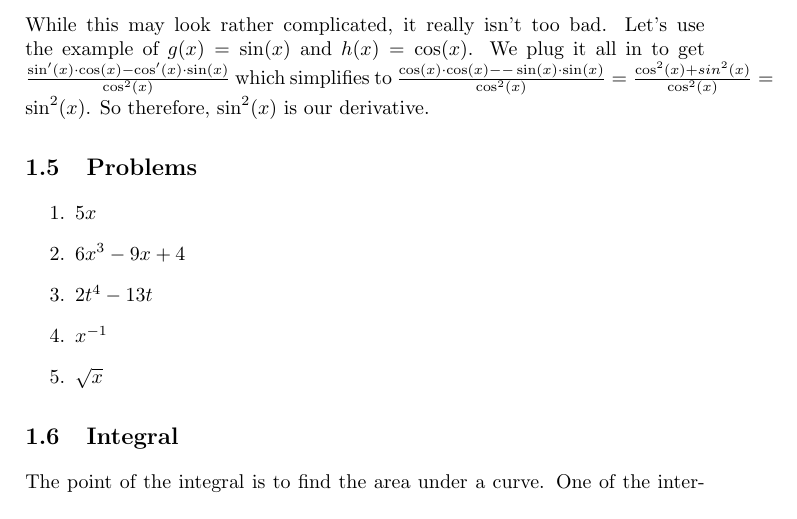
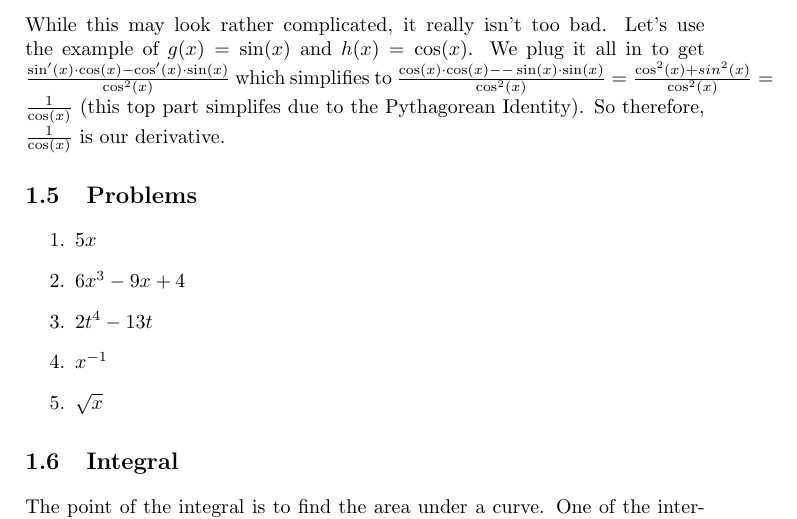
Before and after one commit to physicsnerd/general-relativity-notes, a LaTeX thesis (main-file.tex, which reads derivative.tex): part of page 14 of 43, cut so that both start at the same text. Compiled offline with pdfLaTeX.

Commit message:
Update derivative.tex
fixed error

```diff
--- a/derivative.tex
+++ b/derivative.tex
@@ -83,5 +83,5 @@ If we have two functions, $g(x)$ and $h(x)$, and we wish to take the derivative
 While this may look rather complicated, it really isn't too bad.
 Let's use the example of $g(x) = \sin(x)$ and $h(x) = \cos(x)$.
 We plug it all in to get $\frac{\sin'(x)\cdot\cos(x) -\cos'(x)\cdot\sin(x)}{\cos^2(x)}$
-which simplifies to $\frac{\cos(x)\cdot\cos(x)--\sin(x)\cdot\sin(x)}{\cos^2(x)} = \frac{\cos^2(x)+sin^2(x)}{\cos^2(x)} = \sin^2(x)$.
-So therefore, $\sin^2(x)$ is our derivative.
+which simplifies to $\frac{\cos(x)\cdot\cos(x)--\sin(x)\cdot\sin(x)}{\cos^2(x)} = \frac{\cos^2(x)+sin^2(x)}{\cos^2(x)} = \frac{1}{\cos(x)}$ (this top part simplifes due to the Pythagorean Identity).
+So therefore, $\frac{1}{\cos(x)}$ is our derivative.
```
